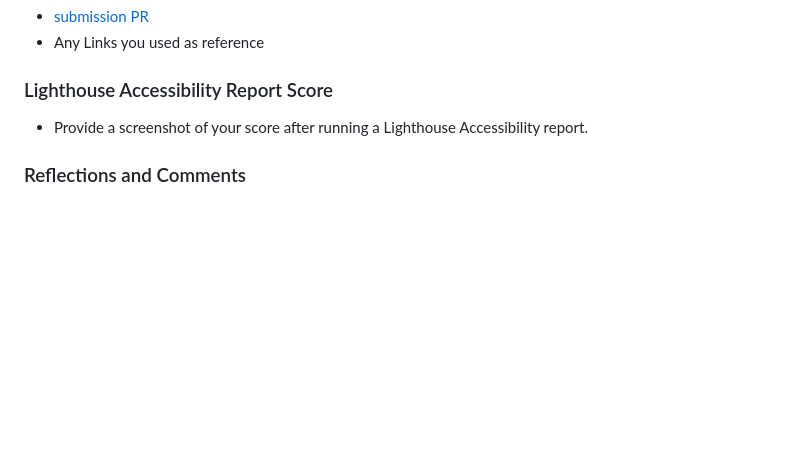
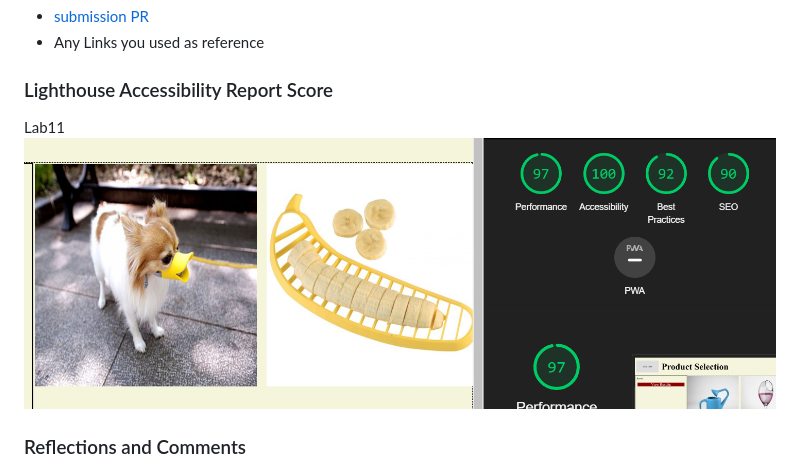
Before and after one commit to Rapib/odd-duck, a Markdown page: README.md, the part around the change. Drawn GitHub-style; pictures changed too: light11.png (added); blank space fills up the shorter version.

Commit message:
lighthouse

```diff
--- a/README.md
+++ b/README.md
@@ -23,7 +23,8 @@ The marketing team is not only interested in the total number of clicks, but als
 
 ### Lighthouse Accessibility Report Score
 
-* Provide a screenshot of your score after running a Lighthouse Accessibility report.
+Lab11
+![lab11](light11.png)
 
 ### Reflections and Comments
 
```
